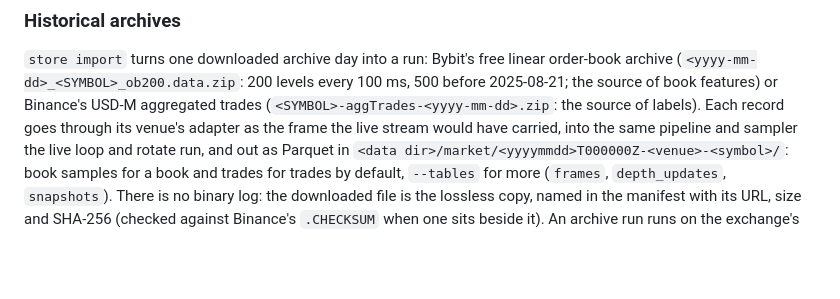
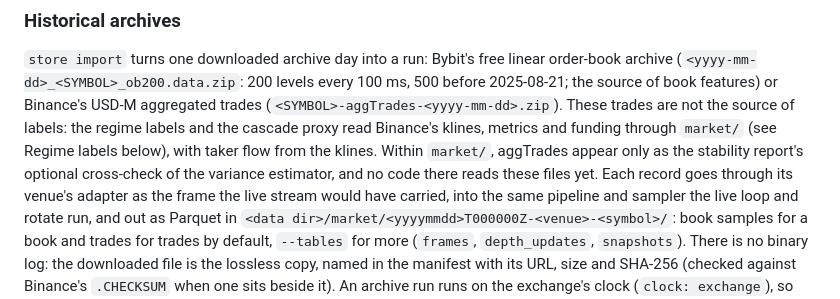
Before and after one commit to GabrielEzerzer/tipping-point, a Markdown page: README.md, the part around the change. GitHub-like rendering; blank space fills up the shorter version.

Commit message:
README: aggTrades are not the source of labels
The store import section still said they were. The regime labels and the cascade proxy read
Binance's klines, metrics and funding (market/archive.py KINDS), and their taker flow comes from
the klines' taker-buy volume. Within market/, aggTrades appear only as reports.stability's optional
cross-check of the variance estimator, which takes a computed series; no code there reads the files
yet. #29's call 1 made this change on 2026-10-25.

Co-Authored-By: Claude Opus 5.5 <noreply@anthropic.com>

```diff
--- a/README.md
+++ b/README.md
@@ -135,7 +135,11 @@ cargo run --release -p engine --bin store -- replay <run dir> [--parquet]   # re
 `store import` turns one downloaded archive day into a run: Bybit's free linear order-book
 archive (`<yyyy-mm-dd>_<SYMBOL>_ob200.data.zip`: 200 levels every 100 ms, 500 before 2025-08-21;
 the source of book features) or Binance's USD-M aggregated trades
-(`<SYMBOL>-aggTrades-<yyyy-mm-dd>.zip`: the source of labels). Each record goes through its
+(`<SYMBOL>-aggTrades-<yyyy-mm-dd>.zip`). These trades are not the source of labels: the regime
+labels and the cascade proxy read Binance's klines, metrics and funding through `market/` (see
+Regime labels below), with taker flow from the klines. Within `market/`, aggTrades appear only as
+the stability report's optional cross-check of the variance estimator, and no code there reads
+these files yet. Each record goes through its
 venue's adapter as the frame the live stream would have carried, into the same pipeline and
 sampler the live loop and rotate run, and out as Parquet in
 `<data dir>/market/<yyyymmdd>T000000Z-<venue>-<symbol>/`: book samples for a book and trades for
```
